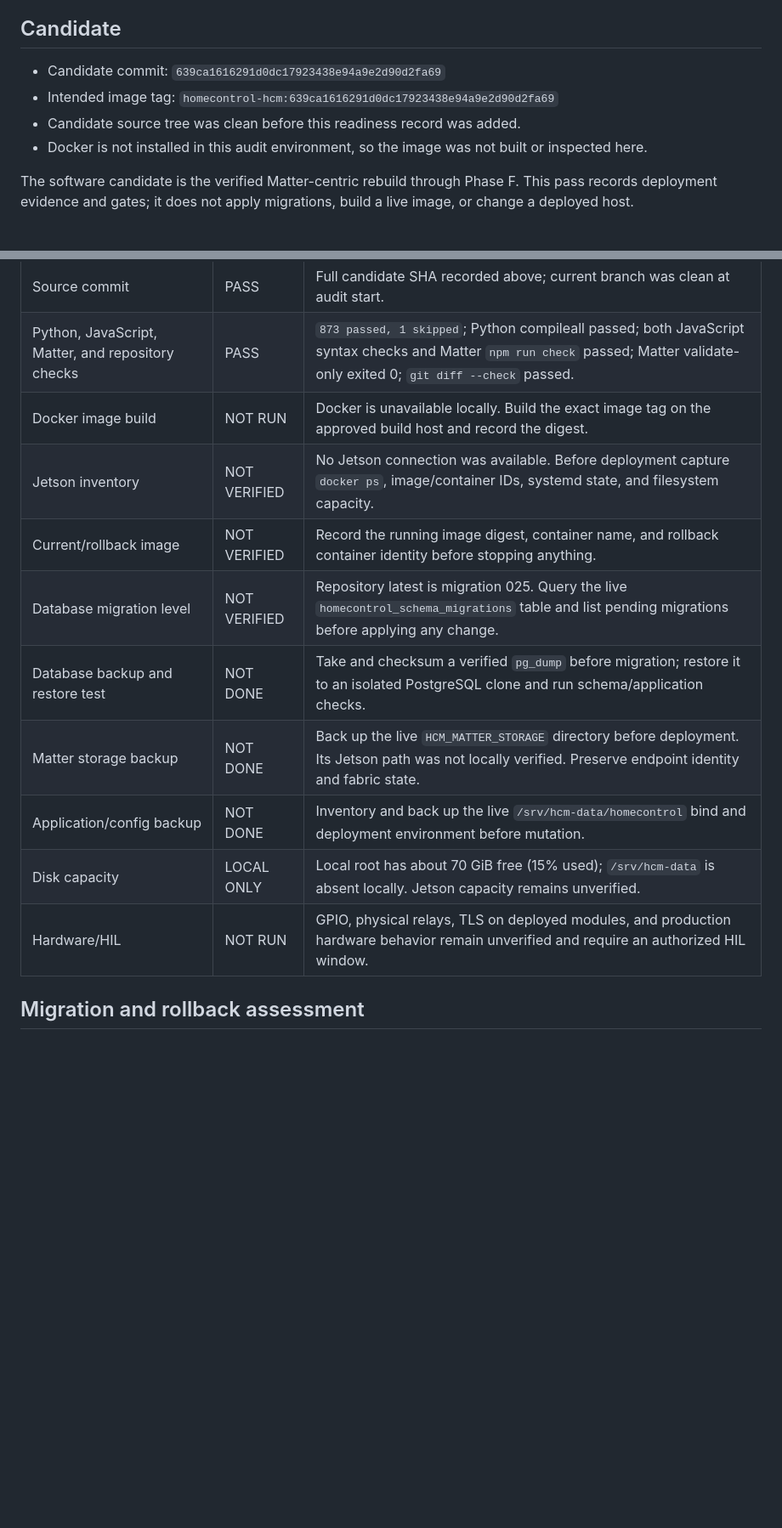
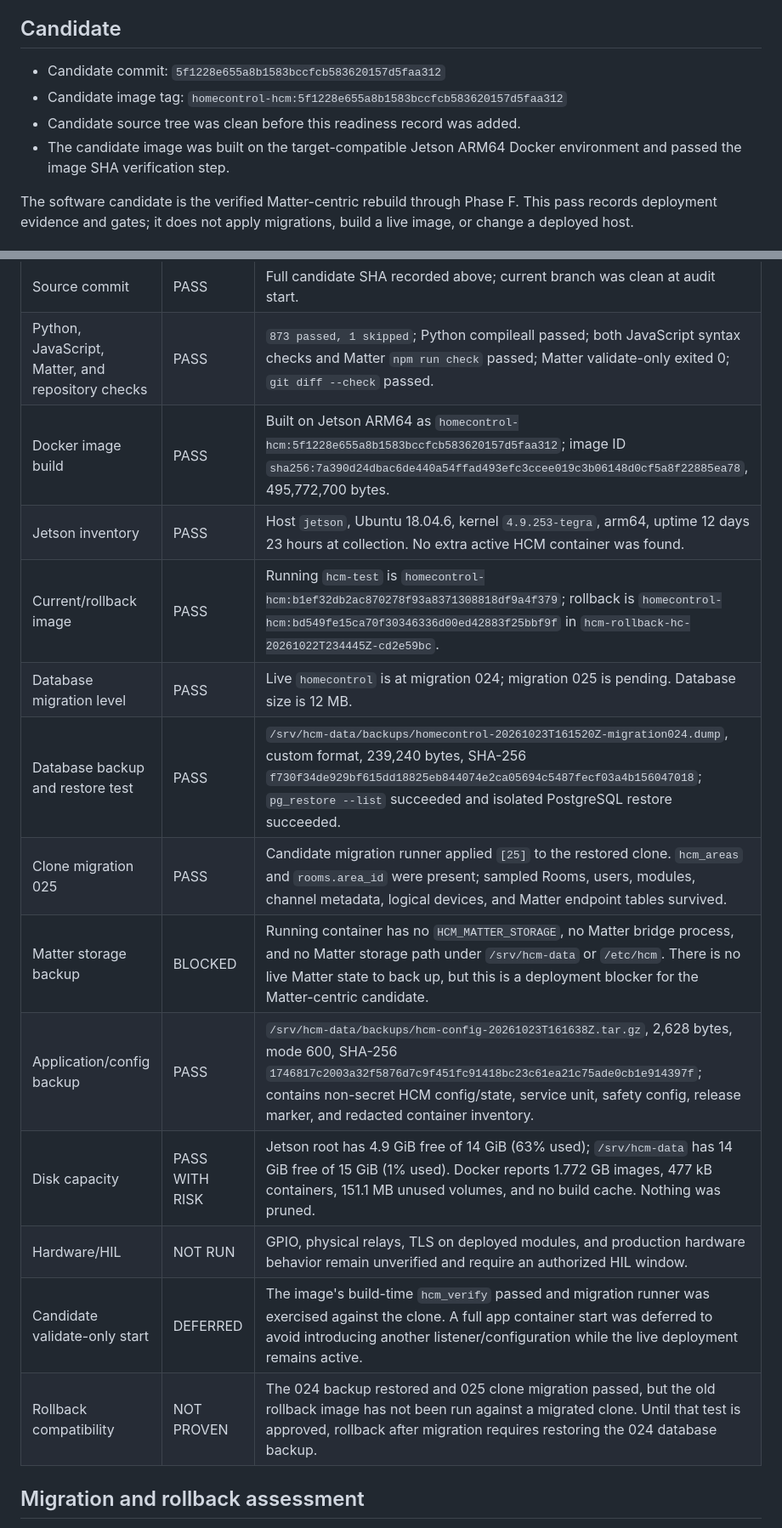
Before and after one commit to pengels22/HomeControl, a Markdown page: DEPLOYMENT_READINESS.md, 2 parts joined by grey strips. Shown at 85% size. Rendered like a GitHub page; blank space fills up the shorter version.

Commit message:
docs: record Jetson inventory and backup verification

```diff
--- a/DEPLOYMENT_READINESS.md
+++ b/DEPLOYMENT_READINESS.md
@@ -5,10 +5,10 @@ Recommendation: **NO-GO for live deployment**
 
 ## Candidate
 
-- Candidate commit: `639ca1616291d0dc17923438e94a9e2d90d2fa69`
-- Intended image tag: `homecontrol-hcm:639ca1616291d0dc17923438e94a9e2d90d2fa69`
+- Candidate commit: `5f1228e655a8b1583bccfcb583620157d5faa312`
+- Candidate image tag: `homecontrol-hcm:5f1228e655a8b1583bccfcb583620157d5faa312`
 - Candidate source tree was clean before this readiness record was added.
-- Docker is not installed in this audit environment, so the image was not built or inspected here.
+- The candidate image was built on the target-compatible Jetson ARM64 Docker environment and passed the image SHA verification step.
 
 The software candidate is the verified Matter-centric rebuild through Phase F. This pass records deployment evidence and gates; it does not apply migrations, build a live image, or change a deployed host.
 
@@ -18,15 +18,18 @@ The software candidate is the verified Matter-centric rebuild through Phase F. T
 |---|---|---|
 | Source commit | PASS | Full candidate SHA recorded above; current branch was clean at audit start. |
 | Python, JavaScript, Matter, and repository checks | PASS | `873 passed, 1 skipped`; Python compileall passed; both JavaScript syntax checks and Matter `npm run check` passed; Matter validate-only exited 0; `git diff --check` passed. |
-| Docker image build | NOT RUN | Docker is unavailable locally. Build the exact image tag on the approved build host and record the digest. |
-| Jetson inventory | NOT VERIFIED | No Jetson connection was available. Before deployment capture `docker ps`, image/container IDs, systemd state, and filesystem capacity. |
-| Current/rollback image | NOT VERIFIED | Record the running image digest, container name, and rollback container identity before stopping anything. |
-| Database migration level | NOT VERIFIED | Repository latest is migration 025. Query the live `homecontrol_schema_migrations` table and list pending migrations before applying any change. |
-| Database backup and restore test | NOT DONE | Take and checksum a verified `pg_dump` before migration; restore it to an isolated PostgreSQL clone and run schema/application checks. |
-| Matter storage backup | NOT DONE | Back up the live `HCM_MATTER_STORAGE` directory before deployment. Its Jetson path was not locally verified. Preserve endpoint identity and fabric state. |
-| Application/config backup | NOT DONE | Inventory and back up the live `/srv/hcm-data/homecontrol` bind and deployment environment before mutation. |
-| Disk capacity | LOCAL ONLY | Local root has about 70 GiB free (15% used); `/srv/hcm-data` is absent locally. Jetson capacity remains unverified. |
+| Docker image build | PASS | Built on Jetson ARM64 as `homecontrol-hcm:5f1228e655a8b1583bccfcb583620157d5faa312`; image ID `sha256:7a390d24dbac6de440a54ffad493efc3ccee019c3b06148d0cf5a8f22885ea78`, 495,772,700 bytes. |
+| Jetson inventory | PASS | Host `jetson`, Ubuntu 18.04.6, kernel `4.9.253-tegra`, arm64, uptime 12 days 23 hours at collection. No extra active HCM container was found. |
+| Current/rollback image | PASS | Running `hcm-test` is `homecontrol-hcm:b1ef32db2ac870278f93a8371308818df9a4f379`; rollback is `homecontrol-hcm:bd549fe15ca70f30346336d00ed42883f25bbf9f` in `hcm-rollback-hc-20261022T234445Z-cd2e59bc`. |
+| Database migration level | PASS | Live `homecontrol` is at migration 024; migration 025 is pending. Database size is 12 MB. |
+| Database backup and restore test | PASS | `/srv/hcm-data/backups/homecontrol-20261023T161520Z-migration024.dump`, custom format, 239,240 bytes, SHA-256 `f730f34de929bf615dd18825eb844074e2ca05694c5487fecf03a4b156047018`; `pg_restore --list` succeeded and isolated PostgreSQL restore succeeded. |
+| Clone migration 025 | PASS | Candidate migration runner applied `[25]` to the restored clone. `hcm_areas` and `rooms.area_id` were present; sampled Rooms, users, modules, channel metadata, logical devices, and Matter endpoint tables survived. |
+| Matter storage backup | BLOCKED | Running container has no `HCM_MATTER_STORAGE`, no Matter bridge process, and no Matter storage path under `/srv/hcm-data` or `/etc/hcm`. There is no live Matter state to back up, but this is a deployment blocker for the Matter-centric candidate. |
+| Application/config backup | PASS | `/srv/hcm-data/backups/hcm-config-20261023T161638Z.tar.gz`, 2,628 bytes, mode 600, SHA-256 `1746817c2003a32f5876d7c9f451fc91418bc23c61ea21c75ade0cb1e914397f`; contains non-secret HCM config/state, service unit, safety config, release marker, and redacted container inventory. |
+| Disk capacity | PASS WITH RISK | Jetson root has 4.9 GiB free of 14 GiB (63% used); `/srv/hcm-data` has 14 GiB free of 15 GiB (1% used). Docker reports 1.772 GB images, 477 kB containers, 151.1 MB unused volumes, and no build cache. Nothing was pruned. |
 | Hardware/HIL | NOT RUN | GPIO, physical relays, TLS on deployed modules, and production hardware behavior remain unverified and require an authorized HIL window. |
+| Candidate validate-only start | DEFERRED | The image's build-time `hcm_verify` passed and migration runner was exercised against the clone. A full app container start was deferred to avoid introducing another listener/configuration while the live deployment remains active. |
+| Rollback compatibility | NOT PROVEN | The 024 backup restored and 025 clone migration passed, but the old rollback image has not been run against a migrated clone. Until that test is approved, rollback after migration requires restoring the 024 database backup. |
 
 ## Migration and rollback assessment
 
```
Also changed, not shown: other parts of DEPLOYMENT_READINESS.md (+10 -2 lines).
